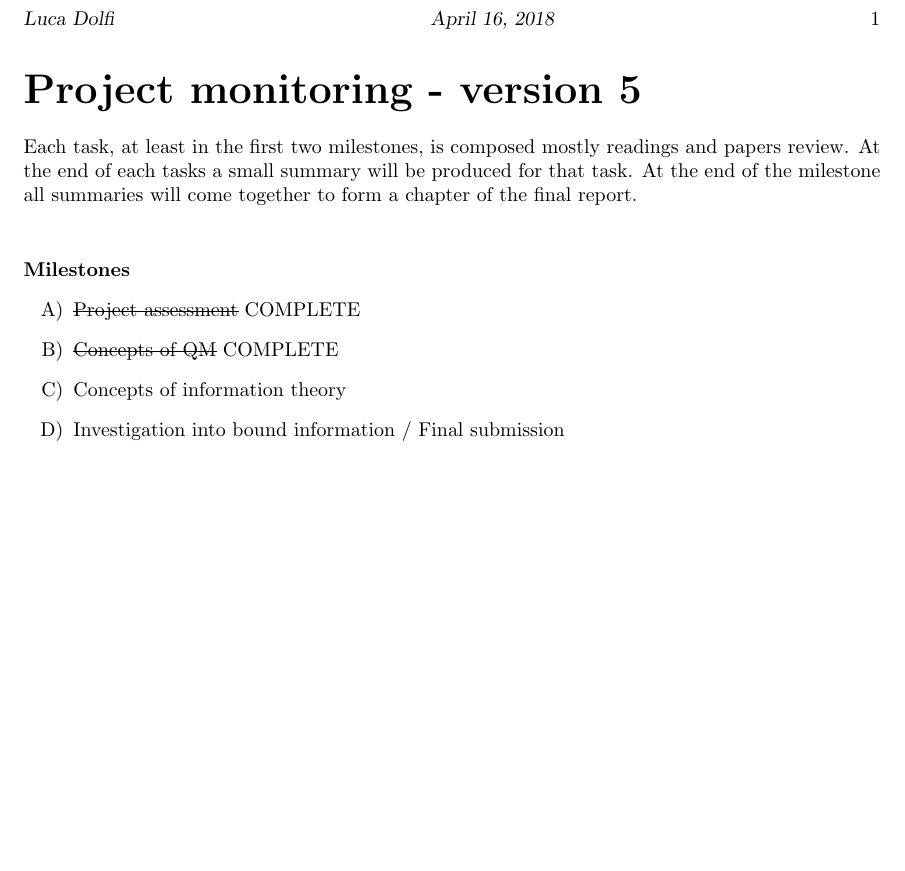
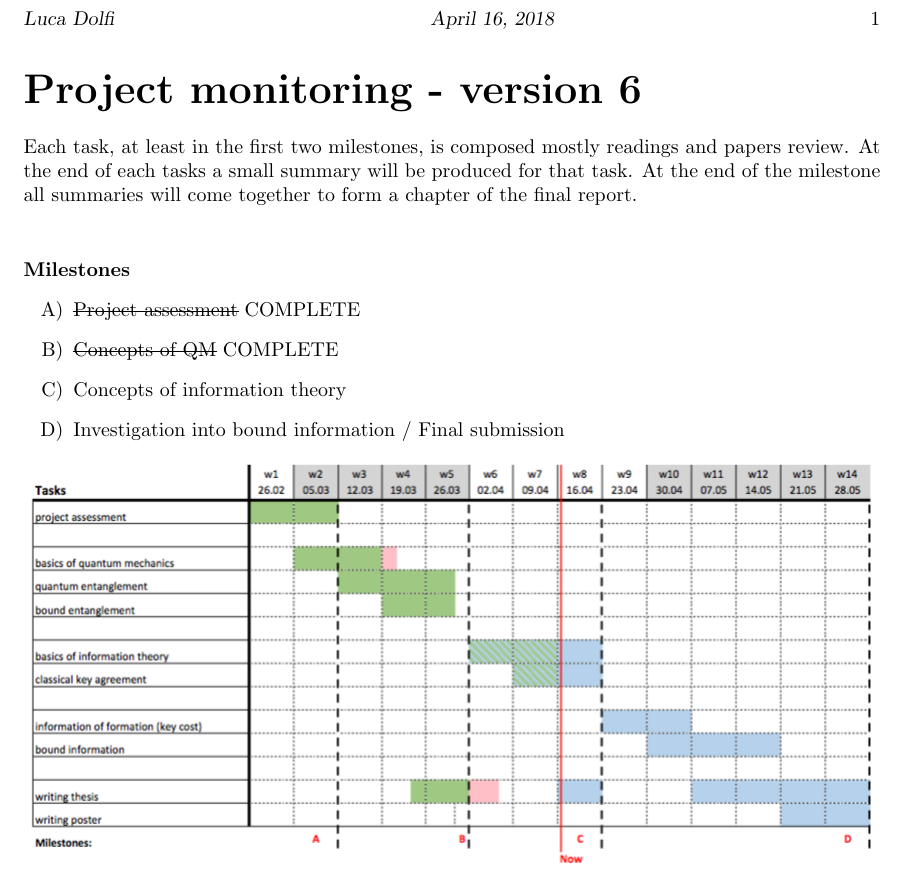
Before and after one commit to CrashingBrain/BSc_Project, a LaTeX document (planning/gantt/project_monitoring.tex): part of the page, cut so that both start at the same text, the shorter picture padded with empty space. Compiled offline with pdfLaTeX.

Commit message:
planning 6

```diff
--- a/planning/gantt/project_monitoring.tex
+++ b/planning/gantt/project_monitoring.tex
@@ -32,7 +32,7 @@
 \markright{Luca Dolfi\hfill \today \hfill}
 \begin{document}
 %\maketitle
-\part*{Project monitoring - version 5}
+\part*{Project monitoring - version 6}
 Each task, at least in the first two milestones, is composed mostly readings and papers review.
 At the end of each tasks a small summary will be produced for that task.
 At the end of the milestone all summaries will come together to form a chapter of the final report. \\
@@ -50,54 +50,3 @@ At the end of the milestone all summaries will come together to form a chapter o
 }
-\pagebreak
-%\begin{sidewaysfigure}
-%
-%	\begin{ganttchart}[
-%	  hgrid,
-%	  vgrid,
-%	  bar/.append style={fill=lightblue},
-%	  vrule/.style={thick,lightgreen},
-%	  % Today
-%	  today=9,
-%	  progress=today,
-%	  progress label text={\pgfmathprintnumber[precision=0, verbatim]{#1}\%},
-%	  today rule/.style={lightorange, ultra thick},
-%	  % Grid vertical size
-%	  y unit title=1cm,
-%	  y unit chart=0.8cm,
-%	  % Grid horizontal size
-%	  x unit=0.6cm,
-%	]{1}{28}
-%
-%	% Top
-%	\gantttitle{Spring semester 2018}{28} \ganttnewline
-%	\gantttitlelist{1,...,14}{3} \\
-%
-%	% Tasks
-%	\ganttgroup{Milestone 1: Project Assessment}{1}{6} \ganttnewline
-%	\ganttbar{project assessment}{1}{6} \ganttnewline
-%
-%	\ganttgroup{Milestone 2: Concepts of QM}{1}{14} \ganttnewline
-%	\ganttbar{basics of quantum mechanics}{1}{4} \ganttnewline
-%	\ganttbar{quantum entanglement}{8}{12} \ganttnewline
-%	\ganttbar{bound entanglement}{8}{12} \ganttnewline
-%
-%	\ganttgroup{Milestone 3: Concepts of information theory}{13}{24} \ganttnewline
-%	\ganttbar{basics of information theory}{13}{18} \ganttnewline
-%	\ganttbar{classical key agreement}{17}{22} \ganttnewline
-%
-%	\ganttgroup{Milestone 4: Investigation into bound information / Final submission}{10}{28} \ganttnewline
-%	\ganttbar{Write thesis}{10}{10}
-%		\ganttbar{}{15}{16}
-%		\ganttbar{}{19}{20} \ganttnewline
-%	\ganttbar{Create poster, write report}{23}{28} \ganttnewline
-%
-%	% Milestones
-%	\ganttvrule{M1}{10}
-%	\ganttvrule{M2}{14}
-%	\ganttvrule{M3}{24}
-%	\ganttvrule{M4}{28}
-%
-%	\end{ganttchart}
-%
-%\end{sidewaysfigure}
+
 \end{document}
```
Also changed, not shown: planning/gantt/gantt-6.png (added), planning/gantt/project_monitoring.tex (2 more changed lines).
